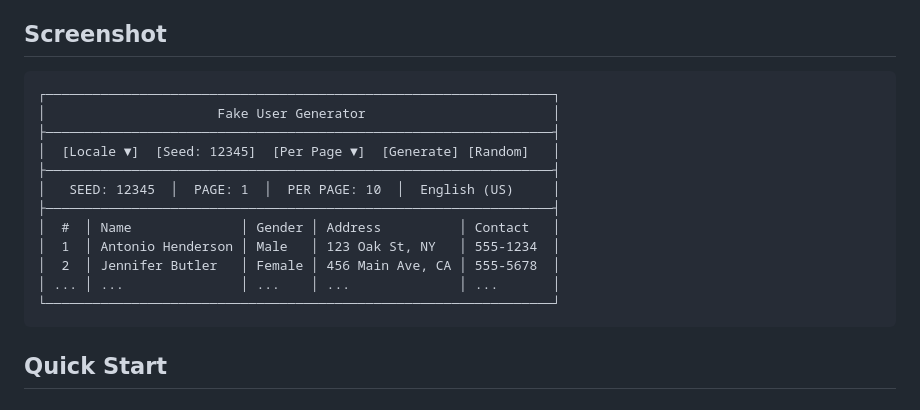
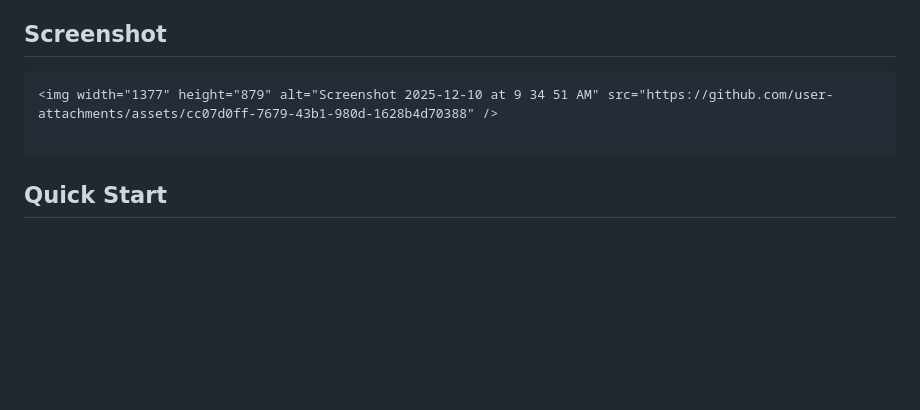
Before and after one commit to NurulloMahmud/fake-user-generator, a Markdown page: README.md, the part around the change. Drawn GitHub-style; blank space fills up the shorter version.

Commit message:
screenshot added

````diff
--- a/README.md
+++ b/README.md
@@ -26,18 +26,8 @@ A web application that generates realistic fake user data using **SQL stored pro
 ## Screenshot
 
 ```
-┌─────────────────────────────────────────────────────────────────┐
-│                      Fake User Generator                        │
-├─────────────────────────────────────────────────────────────────┤
-│  [Locale ▼]  [Seed: 12345]  [Per Page ▼]  [Generate] [Random]   │
-├─────────────────────────────────────────────────────────────────┤
-│   SEED: 12345  │  PAGE: 1  │  PER PAGE: 10  │  English (US)     │
-├─────────────────────────────────────────────────────────────────┤
-│  #  │ Name              │ Gender │ Address          │ Contact   │
-│  1  │ Antonio Henderson │ Male   │ 123 Oak St, NY   │ 555-1234  │
-│  2  │ Jennifer Butler   │ Female │ 456 Main Ave, CA │ 555-5678  │
-│ ... │ ...               │ ...    │ ...              │ ...       │
-└─────────────────────────────────────────────────────────────────┘
+<img width="1377" height="879" alt="Screenshot 2025-12-10 at 9 34 51 AM" src="https://github.com/user-attachments/assets/cc07d0ff-7679-43b1-980d-1628b4d70388" />
+
 ```
 
 ## Quick Start
````
